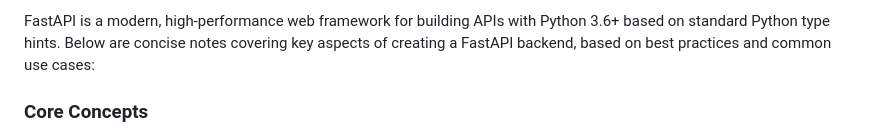
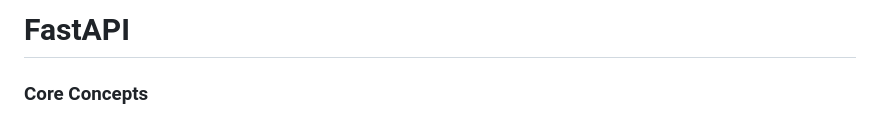
Before and after one commit to showrin20/Software-Development, a Markdown page: Fastapi/readme.md, the part around the change. Drawn GitHub-style.

```diff
--- a/Fastapi/readme.md
+++ b/Fastapi/readme.md
@@ -1,4 +1,4 @@
-FastAPI is a modern, high-performance web framework for building APIs with Python 3.6+ based on standard Python type hints. Below are concise notes covering key aspects of creating a FastAPI backend, based on best practices and common use cases:
+# FastAPI
 
 ### **Core Concepts**
 - **Asynchronous Support**: Built on Starlette and Pydantic, FastAPI leverages Python's async/await for high performance, comparable to Node.js and Go.
```
